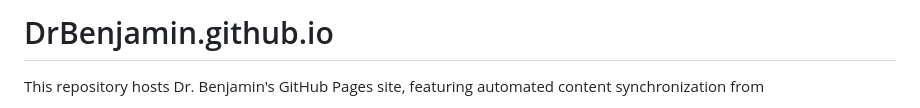
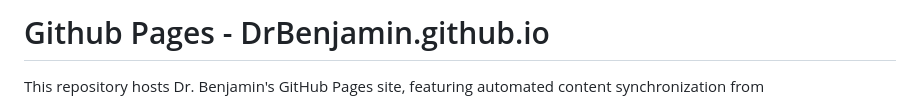
Before and after one commit to DrBenjamin/DrBenjamin.github.io, a Markdown page: README.md, the part around the change. Rendered like a GitHub page.

Commit message:
Update repository title in README.md

```diff
--- a/README.md
+++ b/README.md
@@ -1,4 +1,4 @@
-# DrBenjamin.github.io
+# Github Pages - DrBenjamin.github.io
 
 This repository hosts Dr. Benjamin's GitHub Pages site, featuring automated content synchronization from
 - [Analytical-Skills-for-Business](https://github.com/DrBenjamin/Analytical-Skills-for-Business)
```
